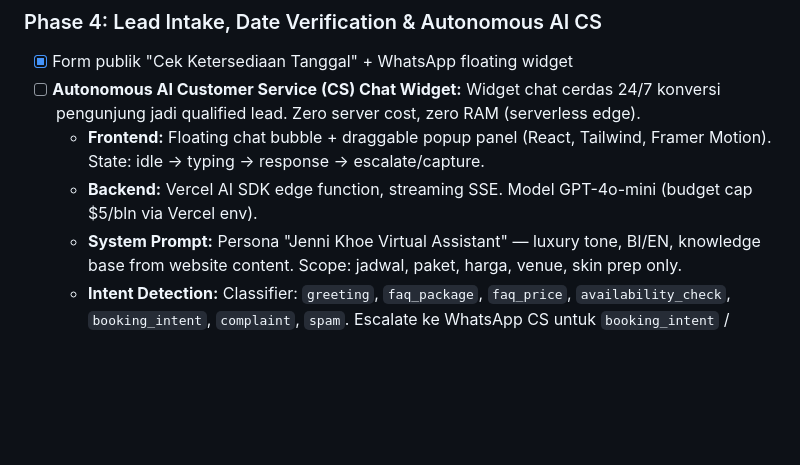
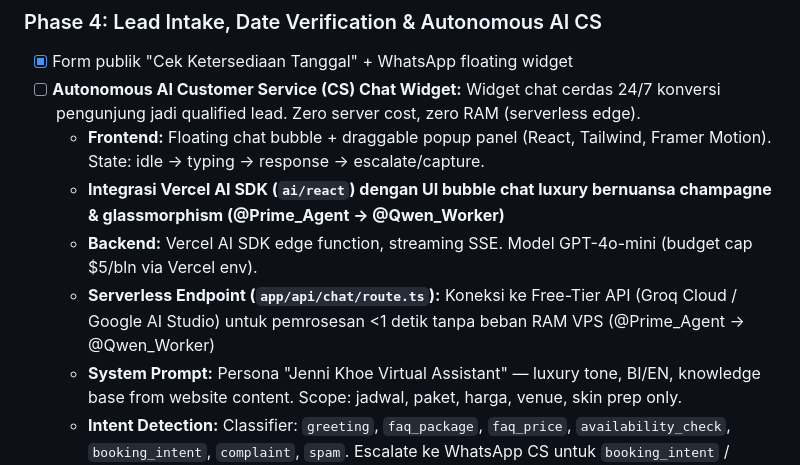
Before and after one commit to Albertensen/Jenni-Khoe-Web, a Markdown page: docs/ROADMAP.md, the part around the change. Rendered like a GitHub page; blank space fills up the shorter version.

Commit message:
feat(docs): add serverless endpoint sub-item to AI CS Chat Widget spec

```diff
--- a/docs/ROADMAP.md
+++ b/docs/ROADMAP.md
@@ -43,7 +43,9 @@
 - [x] Form publik "Cek Ketersediaan Tanggal" + WhatsApp floating widget
 - [ ] **Autonomous AI Customer Service (CS) Chat Widget:** Widget chat cerdas 24/7 konversi pengunjung jadi qualified lead. Zero server cost, zero RAM (serverless edge).
   - **Frontend:** Floating chat bubble + draggable popup panel (React, Tailwind, Framer Motion). State: idle -> typing -> response -> escalate/capture.
+  - **Integrasi Vercel AI SDK (`ai/react`) dengan UI bubble chat luxury bernuansa champagne & glassmorphism (@Prime_Agent -> @Qwen_Worker)**
   - **Backend:** Vercel AI SDK edge function, streaming SSE. Model GPT-4o-mini (budget cap $5/bln via Vercel env).
+  - **Serverless Endpoint (`app/api/chat/route.ts`):** Koneksi ke Free-Tier API (Groq Cloud / Google AI Studio) untuk pemrosesan <1 detik tanpa beban RAM VPS (@Prime_Agent -> @Qwen_Worker)
   - **System Prompt:** Persona "Jenni Khoe Virtual Assistant" — luxury tone, BI/EN, knowledge base from website content. Scope: jadwal, paket, harga, venue, skin prep only.
   - **Intent Detection:** Classifier: `greeting`, `faq_package`, `faq_price`, `availability_check`, `booking_intent`, `complaint`, `spam`. Escalate ke WhatsApp CS untuk `booking_intent` / `complaint`.
   - **Lead Capture:** After 3-5 messages -> trigger inline form (nama, WA, tanggal acara) -> POST `/api/leads` (Laravel). Simpan localStorage consent.
```
